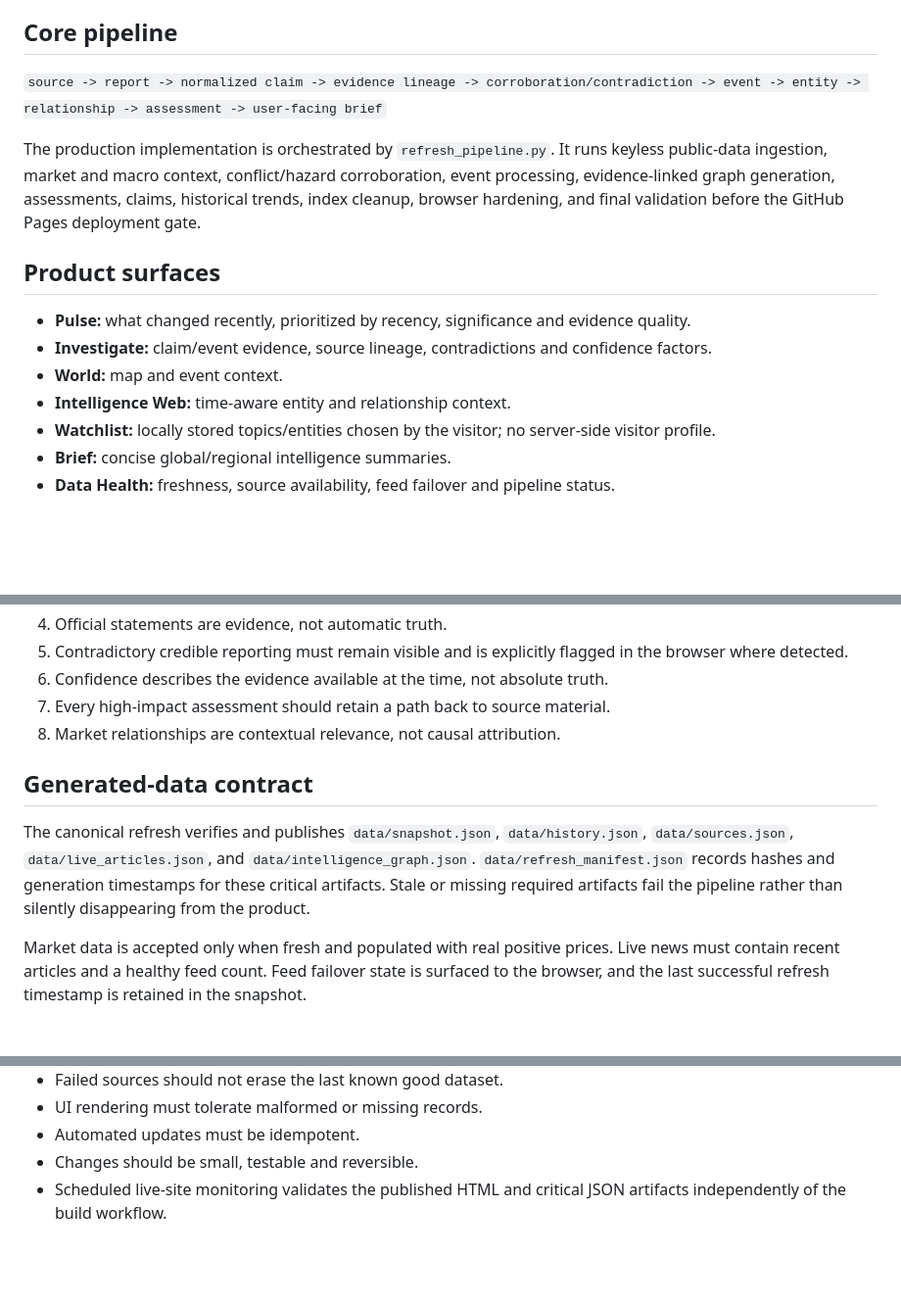
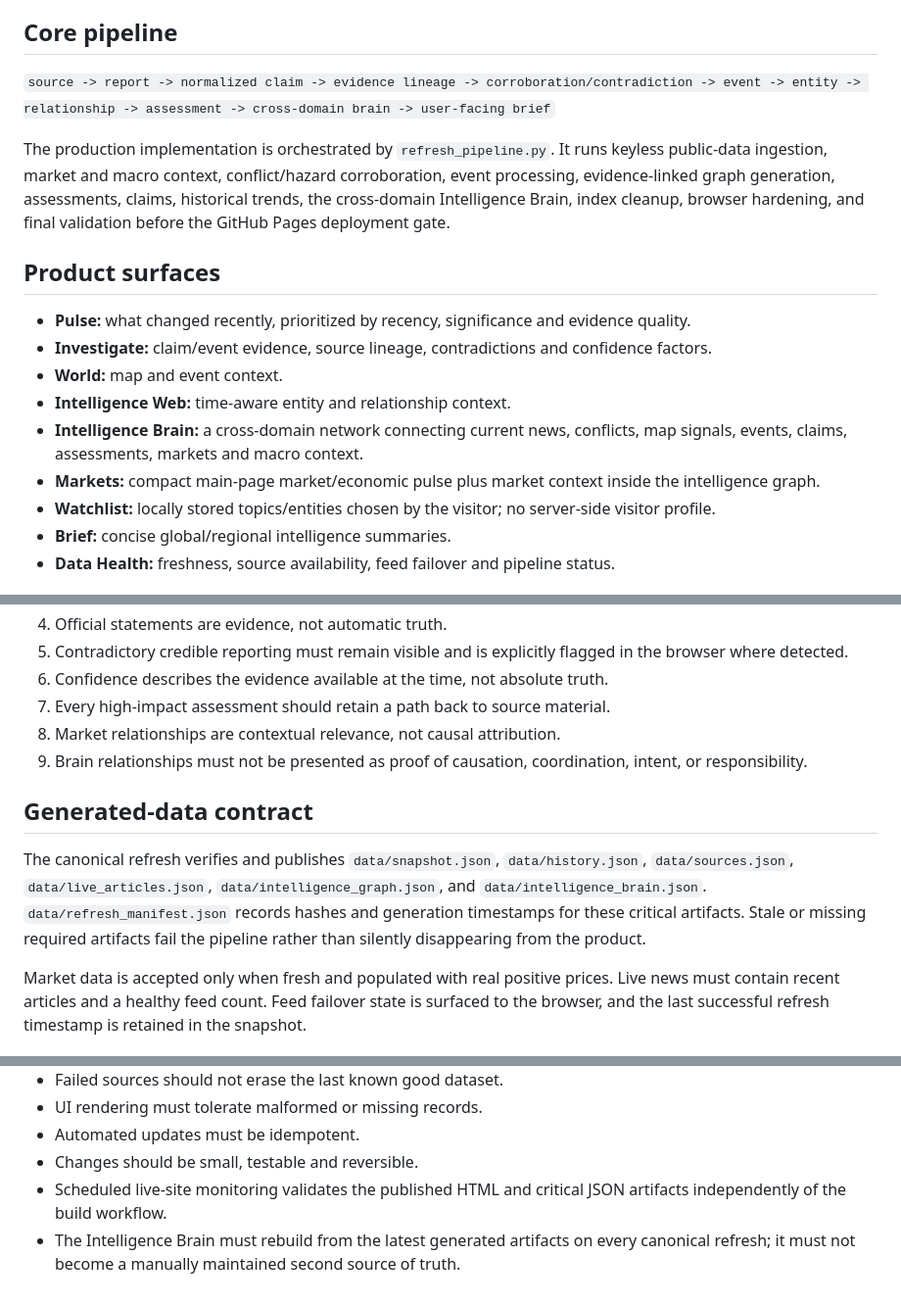
Before and after one commit to lifetimeballer1/global-pulse, a Markdown page: SERVICE_ARCHITECTURE.md, 3 parts joined by grey strips. Shown at 98% size. GitHub-like rendering; blank space fills up the shorter version.

Commit message:
Document cross-domain Brain and Markets service surfaces

```diff
--- a/SERVICE_ARCHITECTURE.md
+++ b/SERVICE_ARCHITECTURE.md
@@ -4,9 +4,9 @@ Global Pulse is a public-source intelligence service, not a private intelligence
 
 ## Core pipeline
 
-`source -> report -> normalized claim -> evidence lineage -> corroboration/contradiction -> event -> entity -> relationship -> assessment -> user-facing brief`
+`source -> report -> normalized claim -> evidence lineage -> corroboration/contradiction -> event -> entity -> relationship -> assessment -> cross-domain brain -> user-facing brief`
 
-The production implementation is orchestrated by `refresh_pipeline.py`. It runs keyless public-data ingestion, market and macro context, conflict/hazard corroboration, event processing, evidence-linked graph generation, assessments, claims, historical trends, index cleanup, browser hardening, and final validation before the GitHub Pages deployment gate.
+The production implementation is orchestrated by `refresh_pipeline.py`. It runs keyless public-data ingestion, market and macro context, conflict/hazard corroboration, event processing, evidence-linked graph generation, assessments, claims, historical trends, the cross-domain Intelligence Brain, index cleanup, browser hardening, and final validation before the GitHub Pages deployment gate.
 
 ## Product surfaces
 
@@ -14,6 +14,8 @@ The production implementation is orchestrated by `refresh_pipeline.py`. It runs
 - **Investigate:** claim/event evidence, source lineage, contradictions and confidence factors.
 - **World:** map and event context.
 - **Intelligence Web:** time-aware entity and relationship context.
+- **Intelligence Brain:** a cross-domain network connecting current news, conflicts, map signals, events, claims, assessments, markets and macro context.
+- **Markets:** compact main-page market/economic pulse plus market context inside the intelligence graph.
 - **Watchlist:** locally stored topics/entities chosen by the visitor; no server-side visitor profile.
 - **Brief:** concise global/regional intelligence summaries.
 - **Data Health:** freshness, source availability, feed failover and pipeline status.
@@ -28,10 +30,11 @@ The production implementation is orchestrated by `refresh_pipeline.py`. It runs
 6. Confidence describes the evidence available at the time, not absolute truth.
 7. Every high-impact assessment should retain a path back to source material.
 8. Market relationships are contextual relevance, not causal attribution.
+9. Brain relationships must not be presented as proof of causation, coordination, intent, or responsibility.
 
 ## Generated-data contract
 
-The canonical refresh verifies and publishes `data/snapshot.json`, `data/history.json`, `data/sources.json`, `data/live_articles.json`, and `data/intelligence_graph.json`. `data/refresh_manifest.json` records hashes and generation timestamps for these critical artifacts. Stale or missing required artifacts fail the pipeline rather than silently disappearing from the product.
+The canonical refresh verifies and publishes `data/snapshot.json`, `data/history.json`, `data/sources.json`, `data/live_articles.json`, `data/intelligence_graph.json`, and `data/intelligence_brain.json`. `data/refresh_manifest.json` records hashes and generation timestamps for these critical artifacts. Stale or missing required artifacts fail the pipeline rather than silently disappearing from the product.
 
 Market data is accepted only when fresh and populated with real positive prices. Live news must contain recent articles and a healthy feed count. Feed failover state is surfaced to the browser, and the last successful refresh timestamp is retained in the snapshot.
 
@@ -58,3 +61,4 @@ Global Pulse should describe public events and evidence without providing operat
 - Automated updates must be idempotent.
 - Changes should be small, testable and reversible.
 - Scheduled live-site monitoring validates the published HTML and critical JSON artifacts independently of the build workflow.
+- The Intelligence Brain must rebuild from the latest generated artifacts on every canonical refresh; it must not become a manually maintained second source of truth.
```
